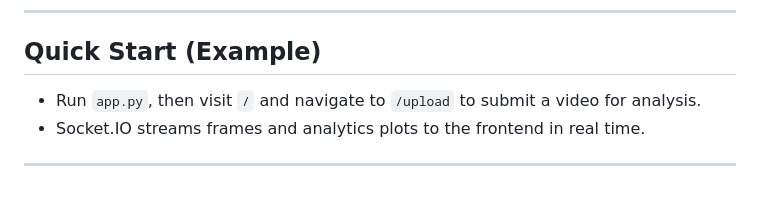
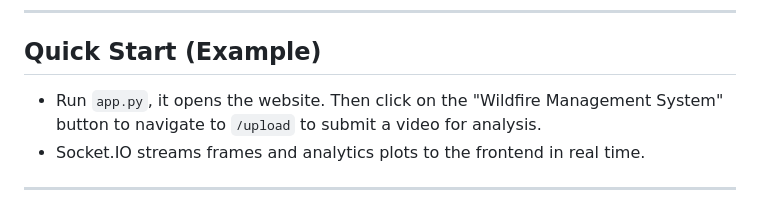
Before and after one commit to akdasUAF/ForestFireTracking, a Markdown page: README.md, the part around the change. GitHub-like rendering.

```diff
--- a/README.md
+++ b/README.md
@@ -89,7 +89,7 @@ Processed frames are JPEG-encoded + Base64 and emitted to the frontend via the `
 ---
 
 ## Quick Start (Example)
-- Run `app.py`, then visit `/` and navigate to `/upload` to submit a video for analysis.
+- Run `app.py`, it opens the website. Then click on the "Wildfire Management System" button to navigate to `/upload` to submit a video for analysis.
 - Socket.IO streams frames and analytics plots to the frontend in real time.
 
 ---
```
